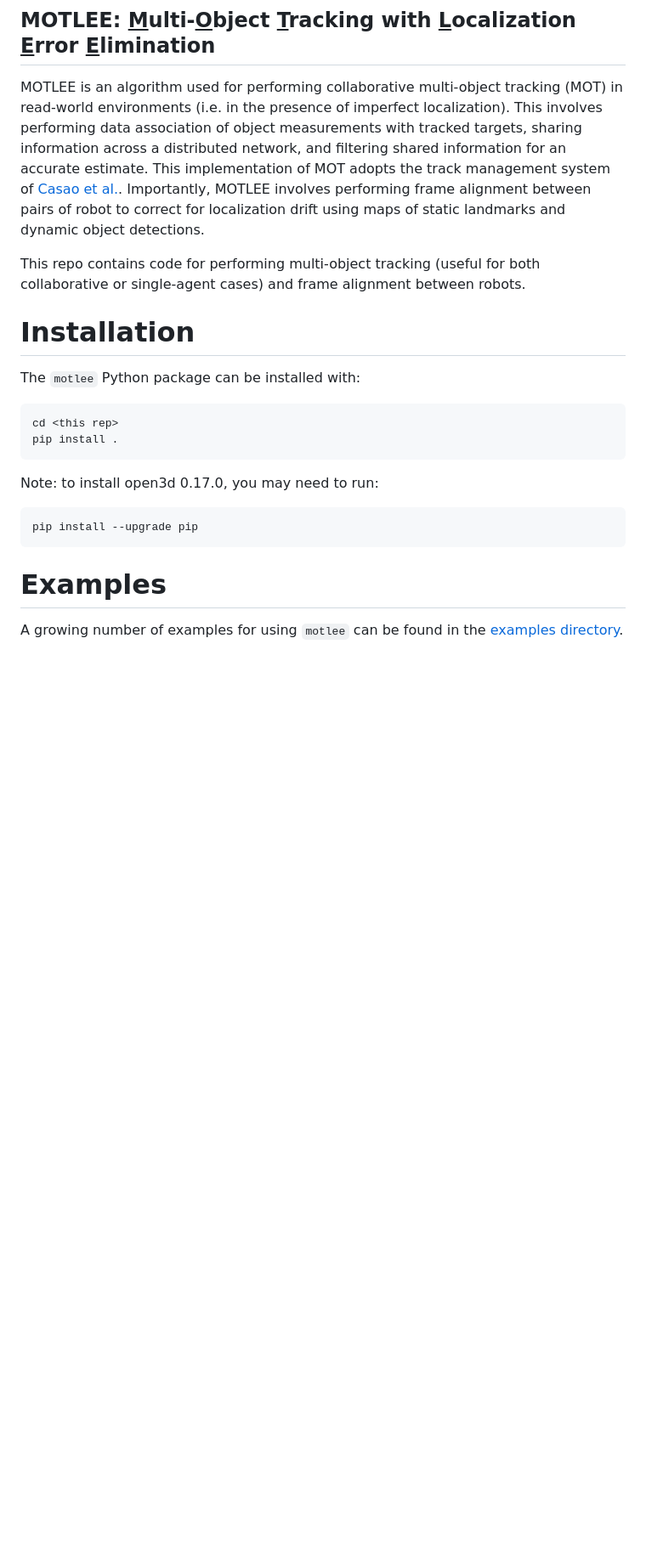
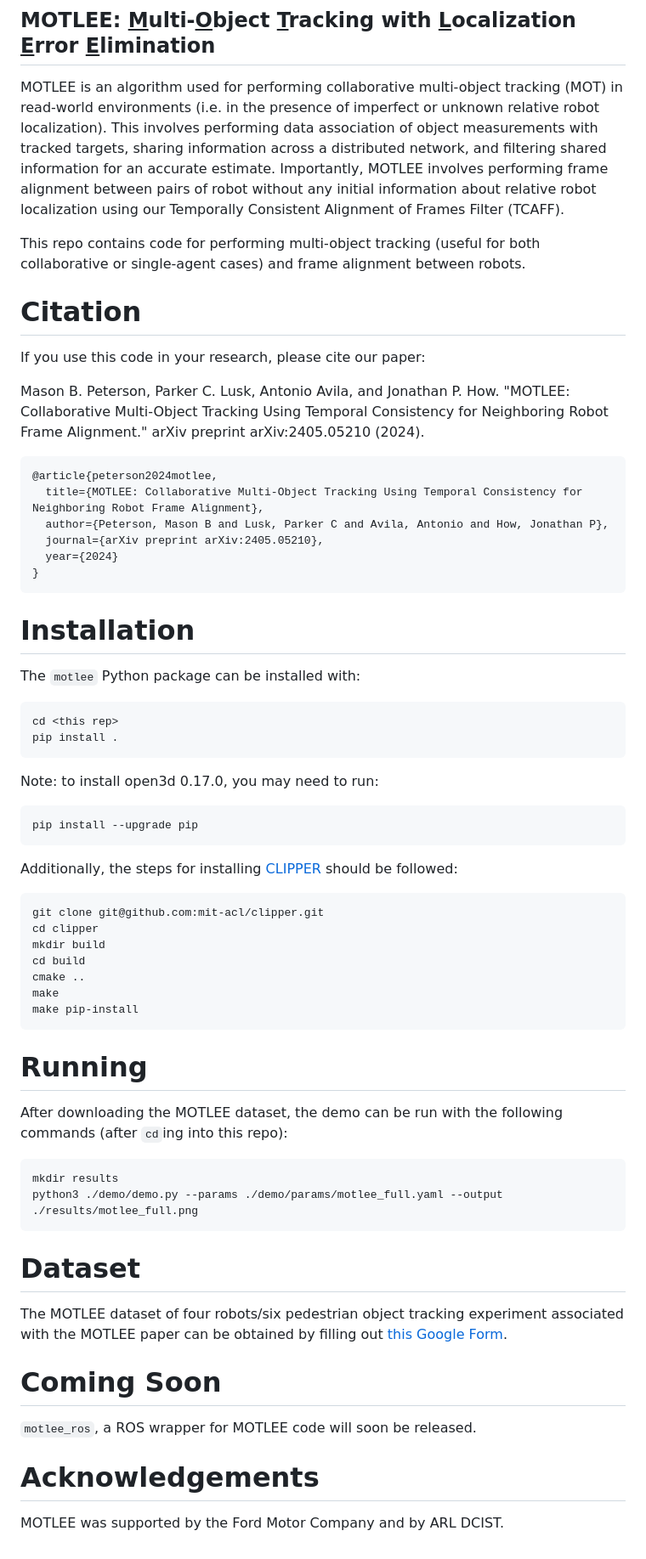
Before and after one commit to mit-acl/tcaff, a Markdown page: README.md, the part around one of its changes. Shown at 85% size. Drawn GitHub-style; blank space fills up the shorter version.

````diff
--- a/README.md
+++ b/README.md
@@ -2,12 +4,26 @@
 
 ## MOTLEE: <ins>M</ins>ulti-<ins>O</ins>bject <ins>T</ins>racking with <ins>L</ins>ocalization <ins>E</ins>rror <ins>E</ins>limination
 
-MOTLEE is an algorithm used for performing collaborative multi-object tracking (MOT) in read-world environments (i.e. in the presence of imperfect localization).
+MOTLEE is an algorithm used for performing collaborative multi-object tracking (MOT) in read-world environments (i.e. in the presence of imperfect or unknown relative robot localization).
 This involves performing data association of object measurements with tracked targets, sharing information across a distributed network, and filtering shared information for an accurate estimate.
-This implementation of MOT adopts the track management system of [Casao et al.](https://arxiv.org/abs/2010.13701).
-Importantly, MOTLEE involves performing frame alignment between pairs of robot to correct for localization drift using maps of static landmarks and dynamic object detections.
+Importantly, MOTLEE involves performing frame alignment between pairs of robot without any initial information about relative robot localization using our Temporally Consistent Alignment of Frames Filter (TCAFF).
 
 This repo contains code for performing multi-object tracking (useful for both collaborative or single-agent cases) and frame alignment between robots.
+
+# Citation
+
+If you use this code in your research, please cite our paper:
+
+Mason B. Peterson, Parker C. Lusk, Antonio Avila, and Jonathan P. How. "MOTLEE: Collaborative Multi-Object Tracking Using Temporal Consistency for Neighboring Robot Frame Alignment." arXiv preprint arXiv:2405.05210 (2024).
+
+```
+@article{peterson2024motlee,
+  title={MOTLEE: Collaborative Multi-Object Tracking Using Temporal Consistency for Neighboring Robot Frame Alignment},
+  author={Peterson, Mason B and Lusk, Parker C and Avila, Antonio and How, Jonathan P},
+  journal={arXiv preprint arXiv:2405.05210},
+  year={2024}
+}
+```
 
 # Installation
 
@@ -24,6 +40,35 @@ Note: to install open3d 0.17.0, you may need to run:
 pip install --upgrade pip
 ```
 
-# Examples
+Additionally, the steps for installing [CLIPPER](https://github.com/mit-acl/clipper) should be followed:
 
-A growing number of examples for using `motlee` can be found in the [examples directory](./examples/).
+```
+git clone git@github.com:mit-acl/clipper.git
+cd clipper
+mkdir build
+cd build
+cmake ..
+make
+make pip-install
+```
+
+# Running
+
+After downloading the MOTLEE dataset, the demo can be run with the following commands (after `cd`ing into this repo):
+
+```
+mkdir results
+python3 ./demo/demo.py --params ./demo/params/motlee_full.yaml --output ./results/motlee_full.png
+```
+
+# Dataset
+
+The MOTLEE dataset of four robots/six pedestrian object tracking experiment associated with the MOTLEE paper can be obtained by filling out [this Google Form](https://forms.gle/aKoQqBDXJVYe38mK9).
+
+# Coming Soon
+
+`motlee_ros`, a ROS wrapper for MOTLEE code will soon be released.
+
+# Acknowledgements
+
+MOTLEE was supported by the Ford Motor Company and by ARL DCIST.
````
Also changed, not shown: other parts of README.md (+2 -0 lines), media/banner.png, 10 other files.
